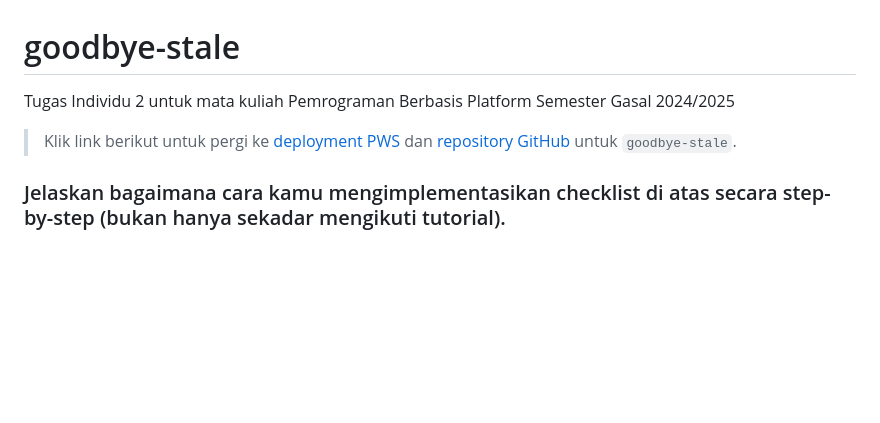
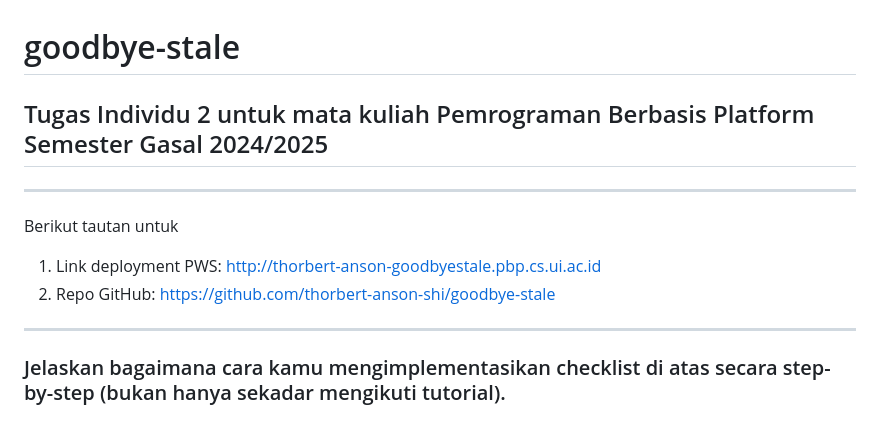
Before and after one commit to thorbert-anson-shi/goodbye-stale, a Markdown page: README.md, the part around the change. Drawn GitHub-style; blank space fills up the shorter version.

Commit message:
Fixed links on README.md

```diff
--- a/README.md
+++ b/README.md
@@ -1,8 +1,15 @@
 # goodbye-stale
 
-Tugas Individu 2 untuk mata kuliah Pemrograman Berbasis Platform Semester Gasal 2024/2025
+## Tugas Individu 2 untuk mata kuliah Pemrograman Berbasis Platform Semester Gasal 2024/2025
 
-> Klik link berikut untuk pergi ke [deployment PWS]("https://thorbert-anson-goodbyestale.pbp.cs.ui.ac.id") dan [repository GitHub](https://github.com/thorbert-anson-shi/goodbye-stale) untuk <code>goodbye-stale</code>.
+<hr>
+
+Berikut tautan untuk
+
+1. Link deployment PWS: http://thorbert-anson-goodbyestale.pbp.cs.ui.ac.id
+2. Repo GitHub: https://github.com/thorbert-anson-shi/goodbye-stale
+
+<hr>
 
 <h3>Jelaskan bagaimana cara kamu mengimplementasikan checklist di atas secara step-by-step (bukan hanya sekadar mengikuti tutorial).</h3>
 
```
